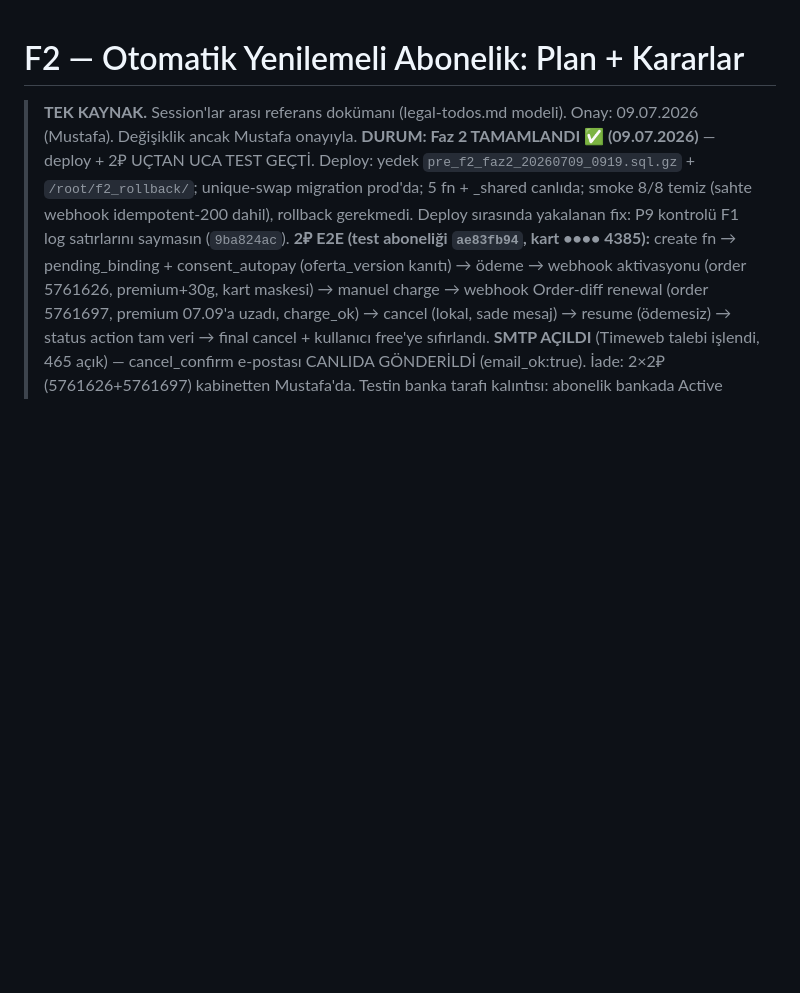
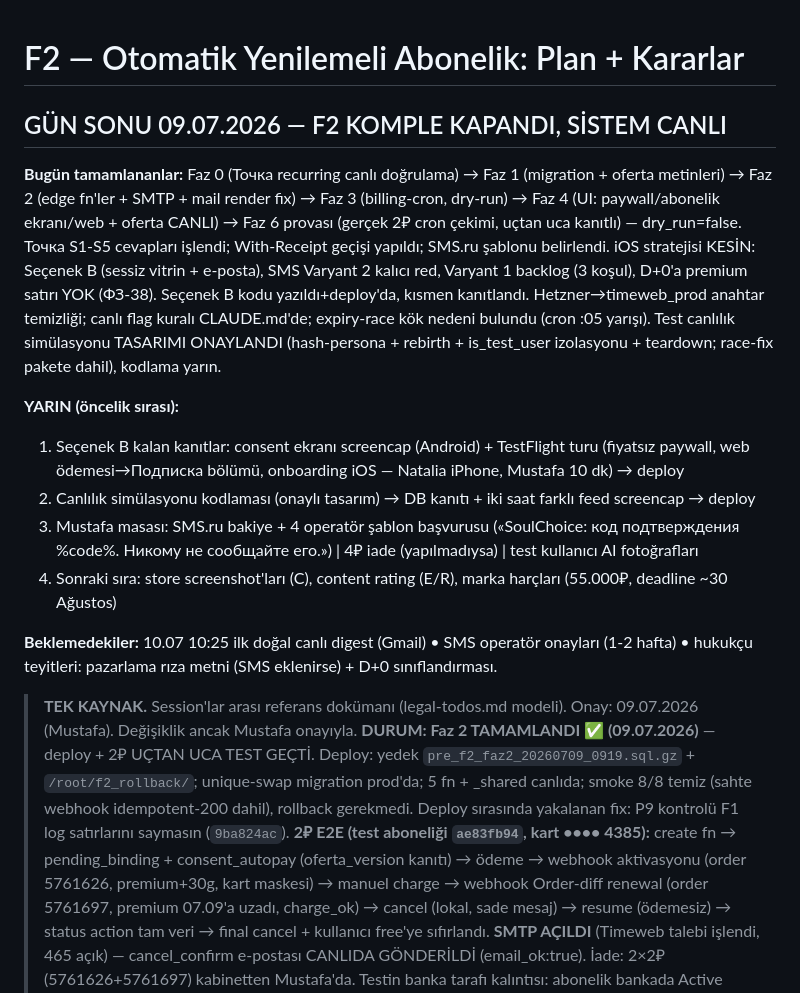
Before and after one commit to Masculinpapion/soulchoice, a Markdown page: docs/f2-billing-plan.md, the part around the change. GitHub-like rendering; blank space fills up the shorter version.

Commit message:
[skip ci] docs: 09.07 gun sonu — F2 komple kapandi, yarin listesi + beklemedekiler
Co-Authored-By: Claude Fable 5 <noreply@anthropic.com>

```diff
--- a/docs/f2-billing-plan.md
+++ b/docs/f2-billing-plan.md
@@ -1,4 +1,29 @@
 # F2 — Otomatik Yenilemeli Abonelik: Plan + Kararlar
+
+## GÜN SONU 09.07.2026 — F2 KOMPLE KAPANDI, SİSTEM CANLI
+
+**Bugün tamamlananlar:** Faz 0 (Точка recurring canlı doğrulama) → Faz 1 (migration + oferta
+metinleri) → Faz 2 (edge fn'ler + SMTP + mail render fix) → Faz 3 (billing-cron, dry-run) →
+Faz 4 (UI: paywall/abonelik ekranı/web + oferta CANLI) → Faz 6 provası (gerçek 2₽ cron çekimi,
+uçtan uca kanıtlı) — dry_run=false. Точка S1-S5 cevapları işlendi; With-Receipt geçişi yapıldı;
+SMS.ru şablonu belirlendi. iOS stratejisi KESİN: Seçenek B (sessiz vitrin + e-posta), SMS
+Varyant 2 kalıcı red, Varyant 1 backlog (3 koşul), D+0'a premium satırı YOK (ФЗ-38). Seçenek B
+kodu yazıldı+deploy'da, kısmen kanıtlandı. Hetzner→timeweb_prod anahtar temizliği; canlı flag
+kuralı CLAUDE.md'de; expiry-race kök nedeni bulundu (cron :05 yarışı). Test canlılık simülasyonu
+TASARIMI ONAYLANDI (hash-persona + rebirth + is_test_user izolasyonu + teardown; race-fix pakete
+dahil), kodlama yarın.
+
+**YARIN (öncelik sırası):**
+1. Seçenek B kalan kanıtlar: consent ekranı screencap (Android) + TestFlight turu (fiyatsız
+   paywall, web ödemesi→Подписка bölümü, onboarding iOS — Natalia iPhone, Mustafa 10 dk) → deploy
+2. Canlılık simülasyonu kodlaması (onaylı tasarım) → DB kanıtı + iki saat farklı feed screencap → deploy
+3. Mustafa masası: SMS.ru bakiye + 4 operatör şablon başvurusu («SoulChoice: код подтверждения
+   %code%. Никому не сообщайте его.») | 4₽ iade (yapılmadıysa) | test kullanıcı AI fotoğrafları
+4. Sonraki sıra: store screenshot'ları (C), content rating (E/R), marka harçları (55.000₽,
+   deadline ~30 Ağustos)
+
+**Beklemedekiler:** 10.07 10:25 ilk doğal canlı digest (Gmail) • SMS operatör onayları (1-2 hafta) •
+hukukçu teyitleri: pazarlama rıza metni (SMS eklenirse) + D+0 sınıflandırması.
 
 > **TEK KAYNAK.** Session'lar arası referans dokümanı (legal-todos.md modeli).
 > Onay: 09.07.2026 (Mustafa). Değişiklik ancak Mustafa onayıyla.
```
